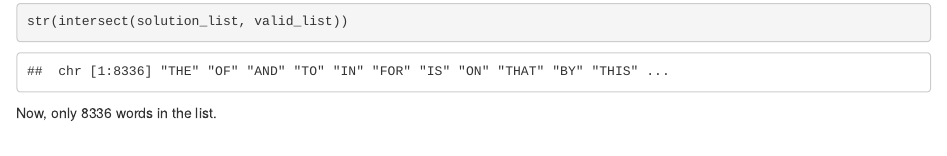
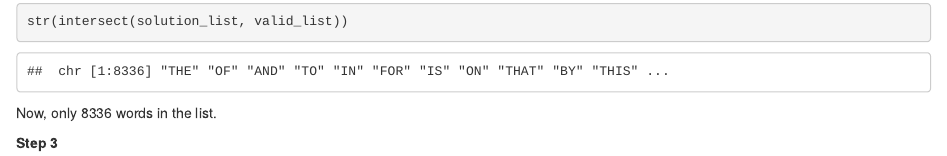
Before and after one commit to slcornett/SLC_Week_04_Challege, an R Markdown document (Wordle.Rmd): the page in a window 1100 px wide, from 1800 px down. The pictures show the output file Wordle.html that the author committed with the source, opened offline.

Commit message:
fixed???

````diff
--- a/Wordle.Rmd
+++ b/Wordle.Rmd
@@ -36,3 +36,8 @@ intersect(solution_list, valid_list)
 str(intersect(solution_list, valid_list))
 ```
 Now, only 8336 words in the list.
+
+**Step 3**
+```{r}
+
+```
````
Also changed, not shown: Wordle.html.
